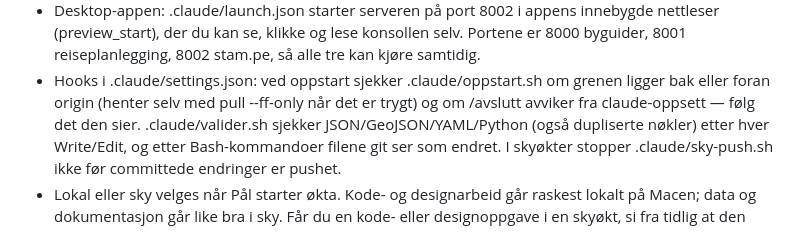
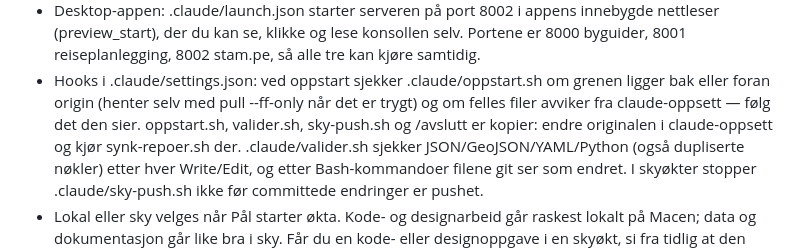
Before and after one commit to paalstampe/paalstampe.github.io, a Markdown page: CLAUDE.md, the part around the change. Drawn GitHub-style.

Commit message:
CLAUDE.md: hook-skriptene er kopier fra claude-oppsett
Co-Authored-By: Claude Opus 5.5 <noreply@anthropic.com>

```diff
--- a/CLAUDE.md
+++ b/CLAUDE.md
@@ -49,7 +49,8 @@ Hold HANDOVER.md oppdatert når noe vesentlig endres i oppsettet.
   (preview_start), der du kan se, klikke og lese konsollen selv. Portene er 8000 byguider, 8001 reiseplanlegging,
   8002 stam.pe, så alle tre kan kjøre samtidig.
 - Hooks i .claude/settings.json: ved oppstart sjekker .claude/oppstart.sh om grenen ligger bak eller foran origin
-  (henter selv med pull --ff-only når det er trygt) og om /avslutt avviker fra claude-oppsett — følg det den sier.
+  (henter selv med pull --ff-only når det er trygt) og om felles filer avviker fra claude-oppsett — følg det den sier. oppstart.sh, valider.sh, sky-push.sh og /avslutt
+  er kopier: endre originalen i claude-oppsett og kjør synk-repoer.sh der.
   .claude/valider.sh sjekker JSON/GeoJSON/YAML/Python (også dupliserte nøkler) etter hver Write/Edit, og etter Bash-kommandoer filene git ser som endret.
   I skyøkter stopper .claude/sky-push.sh ikke før committede endringer er pushet.
 - Lokal eller sky velges når Pål starter økta. Kode- og designarbeid går raskest lokalt på Macen;
```
